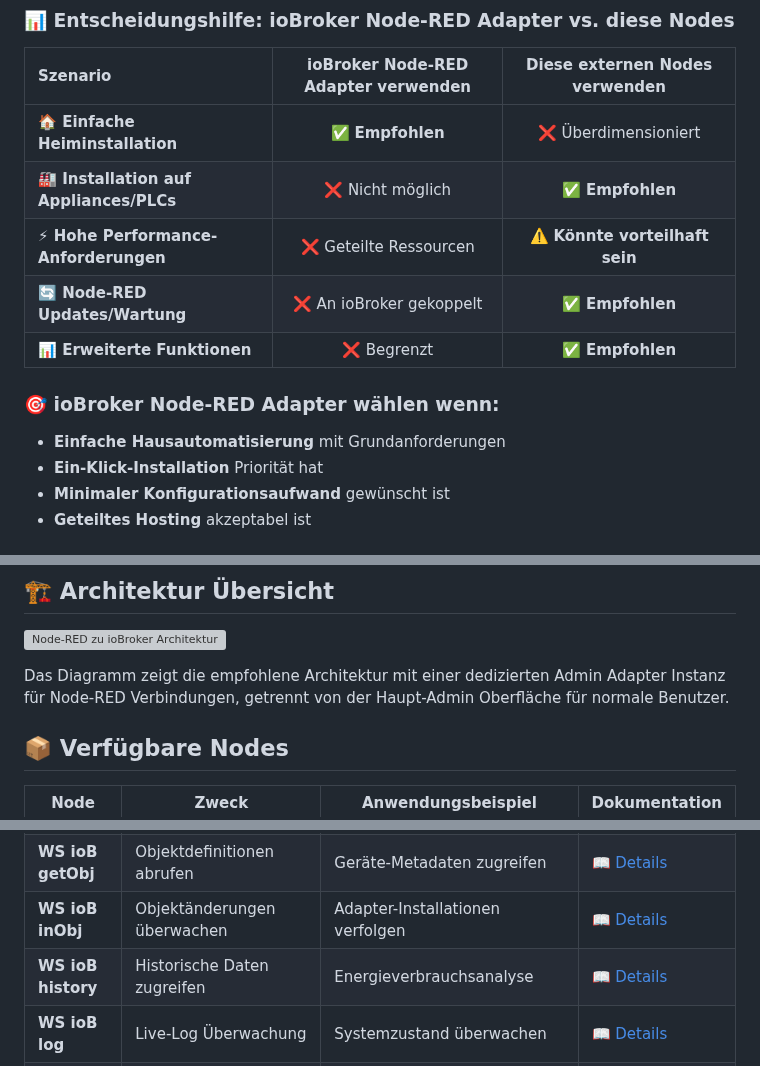
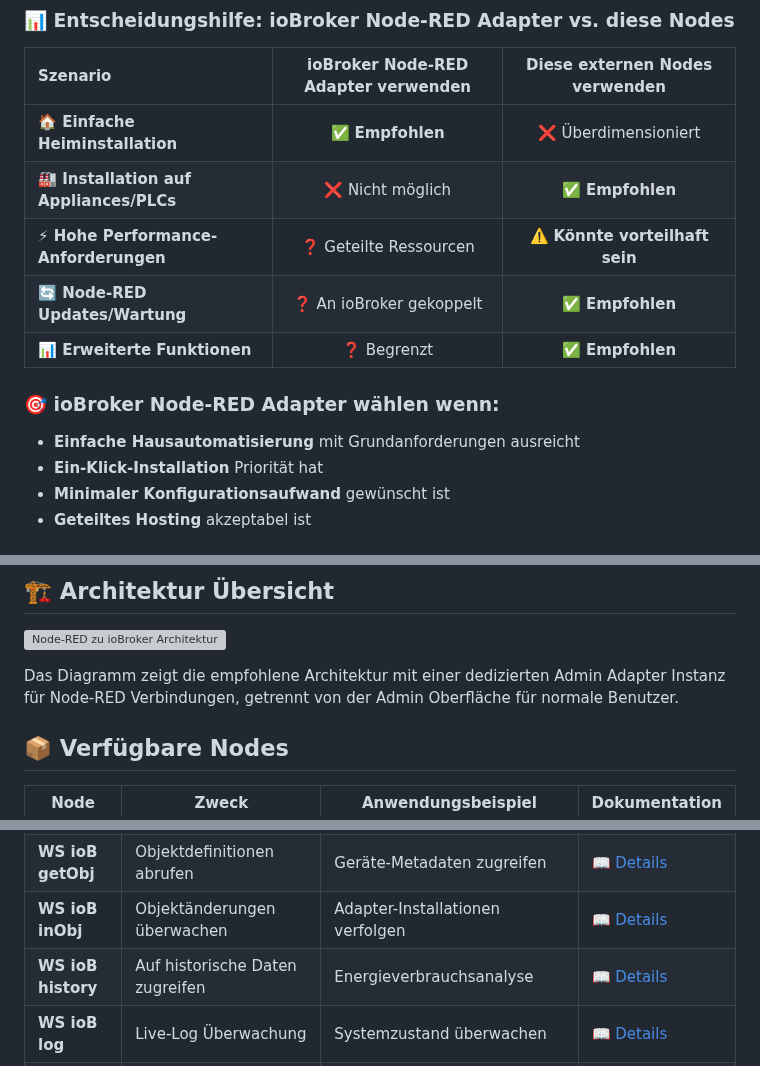
Before and after one commit to Marc-Berg/node-red-contrib-iobroker, a Markdown page: README.de.md, 3 parts joined by grey strips. Drawn GitHub-style; grey boxes are pictures that could not be loaded.

Commit message:
Update README.md (#49)
* Update README.md

* Update README.de.md

* Update README.md

* Update README.de.md

```diff
--- a/README.de.md
+++ b/README.de.md
@@ -19,12 +19,12 @@ Externe Node-RED Integrations-Nodes für die ioBroker Kommunikation. **KEIN ioBr
 |:-------------|:----------------------------------------:|:----------------------------------:|
 | **🏠 Einfache Heiminstallation** | ✅ **Empfohlen** | ❌ Überdimensioniert |
 | **🏭 Installation auf Appliances/PLCs** | ❌ Nicht möglich | ✅ **Empfohlen** |
-| **⚡ Hohe Performance-Anforderungen** | ❌ Geteilte Ressourcen | ⚠️ **Könnte vorteilhaft sein** |
-| **🔄 Node-RED Updates/Wartung** | ❌ An ioBroker gekoppelt | ✅ **Empfohlen** |
-| **📊 Erweiterte Funktionen** | ❌ Begrenzt | ✅ **Empfohlen** |
+| **⚡ Hohe Performance-Anforderungen** | ❓ Geteilte Ressourcen | ⚠️ **Könnte vorteilhaft sein** |
+| **🔄 Node-RED Updates/Wartung** | ❓ An ioBroker gekoppelt | ✅ **Empfohlen** |
+| **📊 Erweiterte Funktionen** | ❓ Begrenzt | ✅ **Empfohlen** |
 
 ### 🎯 **ioBroker Node-RED Adapter wählen wenn:**
-- **Einfache Hausautomatisierung** mit Grundanforderungen
+- **Einfache Hausautomatisierung** mit Grundanforderungen ausreicht
 - **Ein-Klick-Installation** Priorität hat
 - **Minimaler Konfigurationsaufwand** gewünscht ist
 - **Geteiltes Hosting** akzeptabel ist
@@ -62,7 +62,7 @@ Installiere die Nodes über den Node-RED Palette Manager:
 
 ![Node-RED zu ioBroker Architektur](images/iobroker_architecture_diagram.svg)
 
-Das Diagramm zeigt die empfohlene Architektur mit einer dedizierten Admin Adapter Instanz für Node-RED Verbindungen, getrennt von der Haupt-Admin Oberfläche für normale Benutzer.
+Das Diagramm zeigt die empfohlene Architektur mit einer dedizierten Admin Adapter Instanz für Node-RED Verbindungen, getrennt von der Admin Oberfläche für normale Benutzer.
 
 ## 📦 Verfügbare Nodes
 
@@ -73,7 +73,7 @@ Das Diagramm zeigt die empfohlene Architektur mit einer dedizierten Admin Adapte
 | **WS ioB get** | Aktuelle State-Werte lesen | Sensormesswerte bei Bedarf abrufen | [📖 Details](docs/nodes/iob-get.md) |
 | **WS ioB getObj** | Objektdefinitionen abrufen | Geräte-Metadaten zugreifen | [📖 Details](docs/nodes/iob-getobject.md) |
 | **WS ioB inObj** | Objektänderungen überwachen | Adapter-Installationen verfolgen | [📖 Details](docs/nodes/iob-inobj.md) |
-| **WS ioB history** | Historische Daten zugreifen | Energieverbrauchsanalyse | [📖 Details](docs/nodes/iob-history.md) |
+| **WS ioB history** | Auf historische Daten zugreifen | Energieverbrauchsanalyse | [📖 Details](docs/nodes/iob-history.md) |
 | **WS ioB log** | Live-Log Überwachung | Systemzustand überwachen | [📖 Details](docs/nodes/iob-log.md) |
 | **WS ioB sendTo** | Befehle an ioBroker Adapter senden | Telegram-Benachrichtigungen, Datenbankabfragen | [📖 Details](docs/nodes/iob-sendto.md) |
 
```
Also changed, not shown: other parts of README.de.md (+1 -1 lines), README.md (+3 -3 lines).
